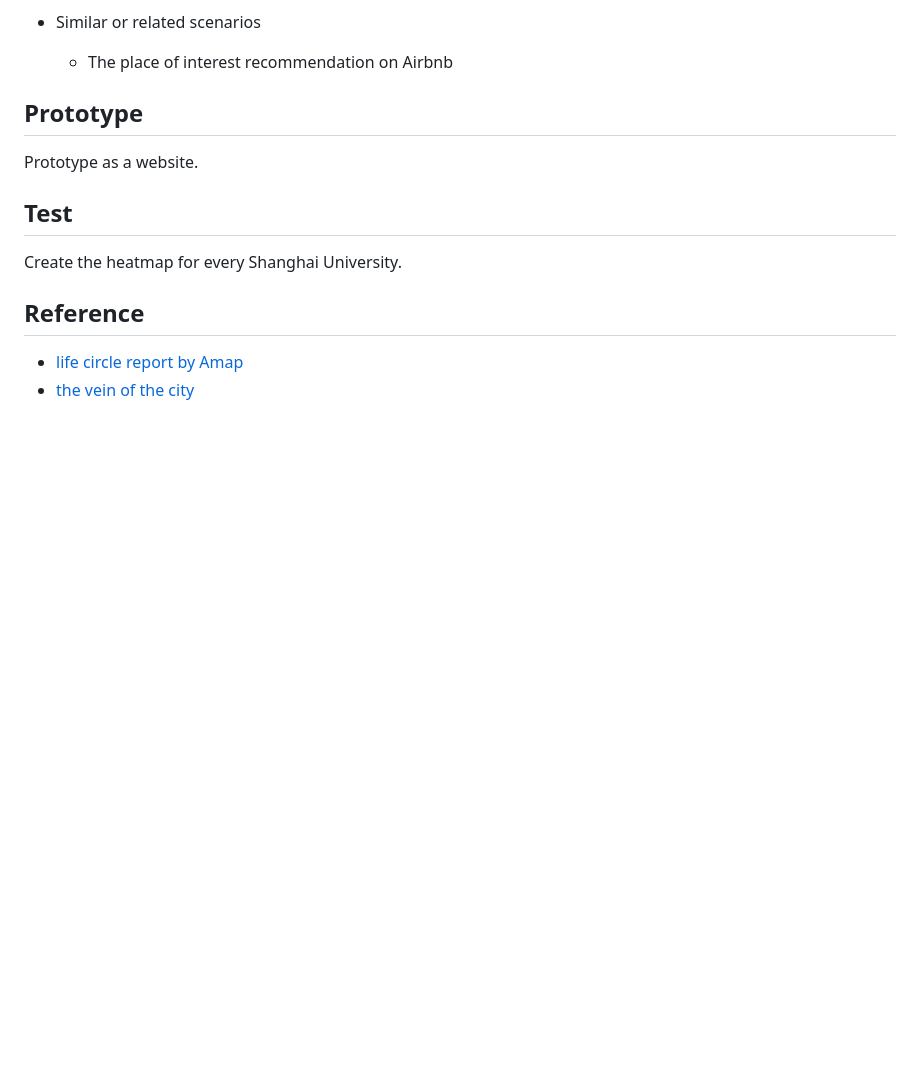
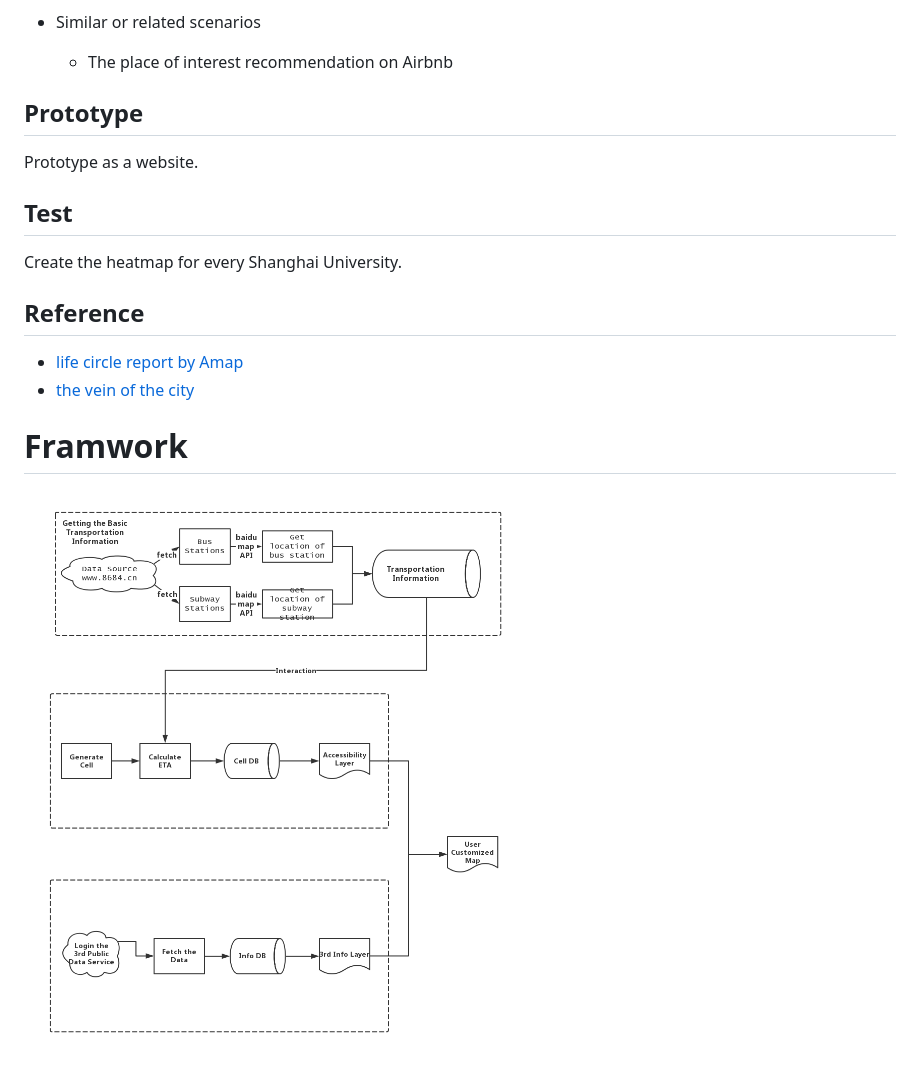
Before and after one commit to AdvancedServicesEngineeringFudan2018/FD-Coming-Soon, a Markdown page: README.md, the part around the change. Rendered like a GitHub page; pictures changed too: ASEDataflowFramework.png (added); blank space fills up the shorter version.

Commit message:
add framwork png

```diff
--- a/README.md
+++ b/README.md
@@ -51,3 +51,7 @@ Create the heatmap for every Shanghai University.
 ## Reference
 - [life circle report by Amap](http://report.amap.com/mobile/life.do)
 - [the vein of the city](https://www.96486d9b.xyz/City-Vein/html/shanghai.html)
+
+# Framwork
+
+![dataflow](./ASEDataflowFramework.png)
```
Also changed, not shown: 4 other files.
